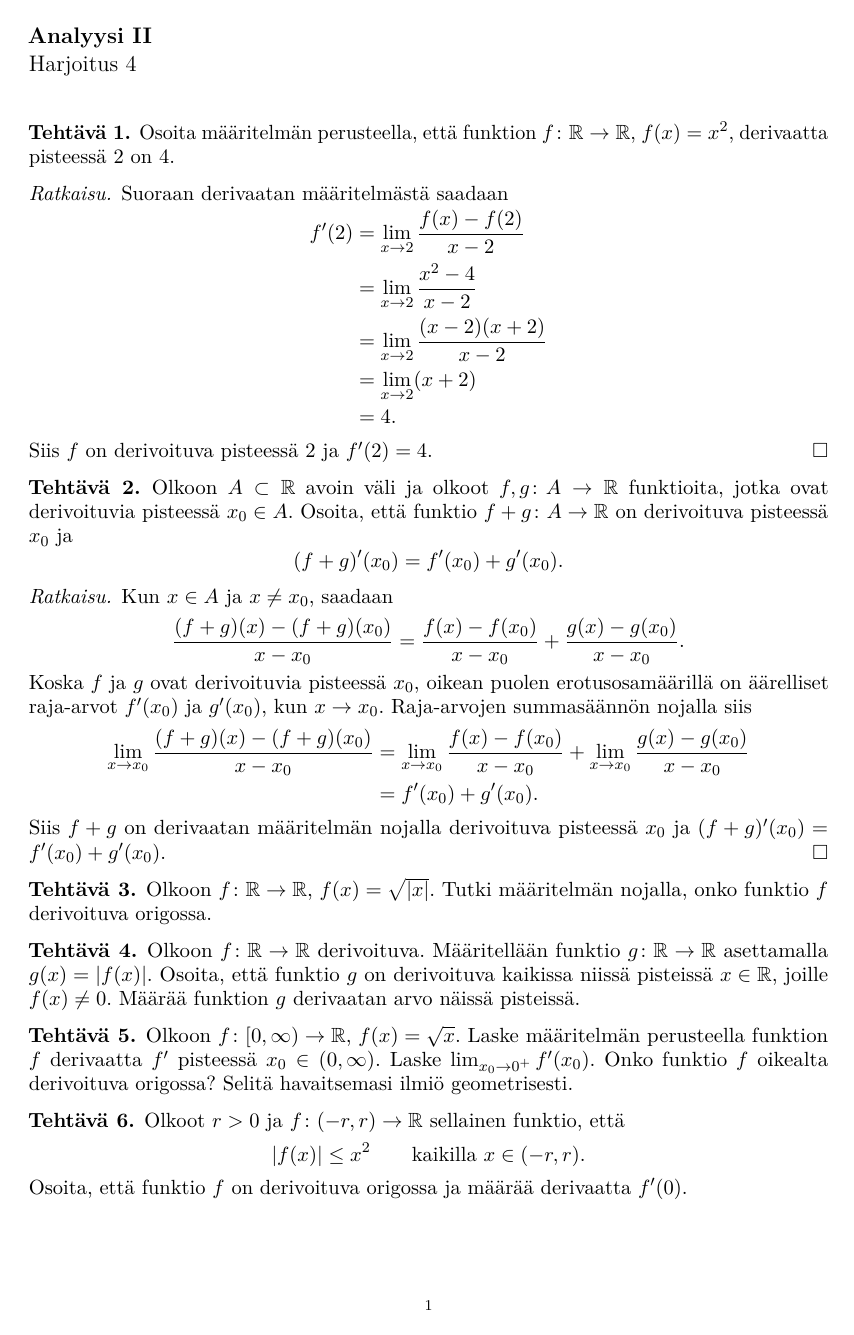
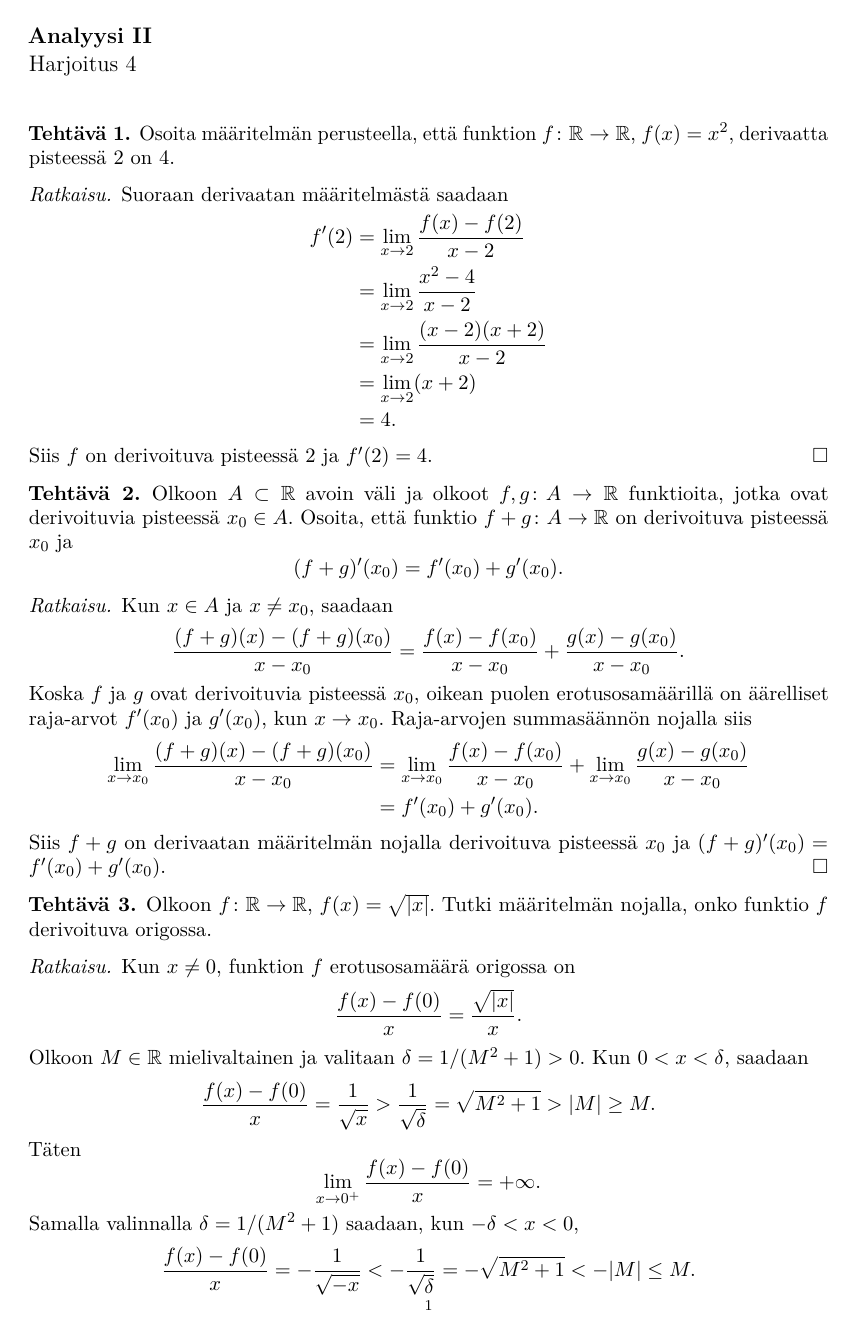
Before and after one commit to japiirainen/uni-notes, a LaTeX problem sheet (analysis-2/analysis-2-exercise-04.tex): the whole page before the commit and page 1 of 2 after it. Compiled offline with pdfLaTeX.

Commit message:
feat: add analysis ex 3 solution

```diff
--- a/analysis-2/analysis-2-exercise-04.tex
+++ b/analysis-2/analysis-2-exercise-04.tex
@@ -72,3 +72,27 @@
   \(f\) derivoituva origossa.
 \end{exercise}
 
+\begin{solution}
+  Kun \(x \neq 0\), funktion \(f\) erotusosamäärä origossa on
+  \[
+    \frac{f(x) - f(0)}{x} = \frac{\sqrt{\abs{x}}}{x}.
+  \]
+  Olkoon \(M \in \RR\) mielivaltainen ja valitaan
+  \(\delta = 1/(M^2 + 1) > 0\). Kun \(0 < x < \delta\), saadaan
+  \[
+    \frac{f(x) - f(0)}{x}
+    = \frac{1}{\sqrt{x}}
+    > \frac{1}{\sqrt{\delta}}
+    = \sqrt{M^2 + 1} > \abs{M} \geq M.
+  \]
+  Täten
+  \[
+    \lim_{x \to 0^+} \frac{f(x) - f(0)}{x} = +\infty.
+  \]
+  Samalla valinnalla \(\delta = 1/(M^2 + 1)\) saadaan, kun
+  \(-\delta < x < 0\),
+  \[
+    \frac{f(x) - f(0)}{x}
+    = -\frac{1}{\sqrt{-x}}
+    < -\frac{1}{\sqrt{\delta}}
+    = -\sqrt{M^2 + 1} < -\abs{M} \leq M.
```
Also changed, not shown: analysis-2/analysis-2-exercise-04.pdf, analysis-2/analysis-2-exercise-04.tex (9 more changed lines).
